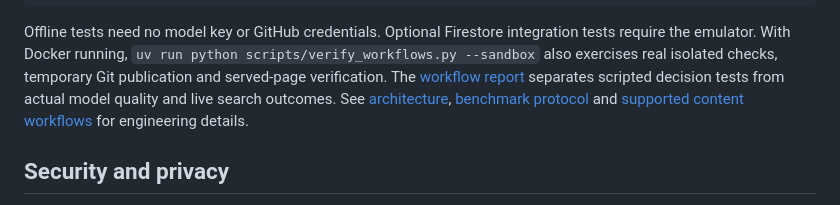
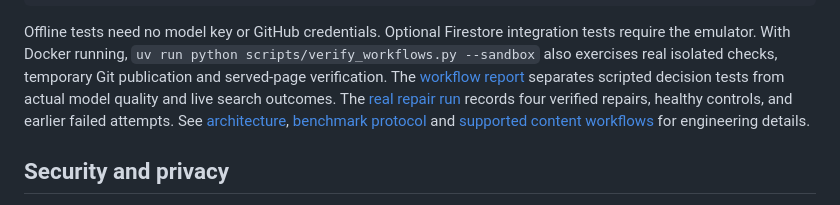
Before and after one commit to VistritPandey/SEO-Optimizer, a Markdown page: README.md, the part around the change. Rendered like a GitHub page.

Commit message:
Link real repair evidence

```diff
--- a/README.md
+++ b/README.md
@@ -69,7 +69,9 @@ Offline tests need no model key or GitHub credentials. Optional Firestore integr
 require the emulator. With Docker running, `uv run python scripts/verify_workflows.py --sandbox`
 also exercises real isolated checks, temporary Git publication and served-page verification.
 The [workflow report](reports/workflow-validation.json) separates scripted decision tests from
-actual model quality and live search outcomes. See [architecture](docs/architecture.md), [benchmark protocol](docs/benchmark.md)
+actual model quality and live search outcomes. The [real repair run](reports/repair-workflow-verification.json)
+records four verified repairs, healthy controls, and earlier failed attempts.
+See [architecture](docs/architecture.md), [benchmark protocol](docs/benchmark.md)
 and [supported content workflows](docs/research-workspace.md) for engineering details.
 
 ## Security and privacy
```
